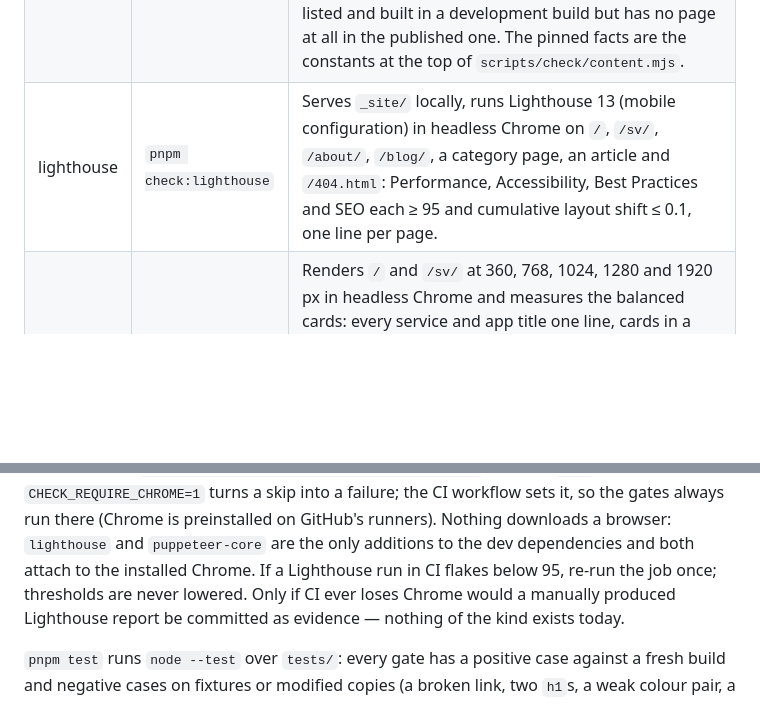
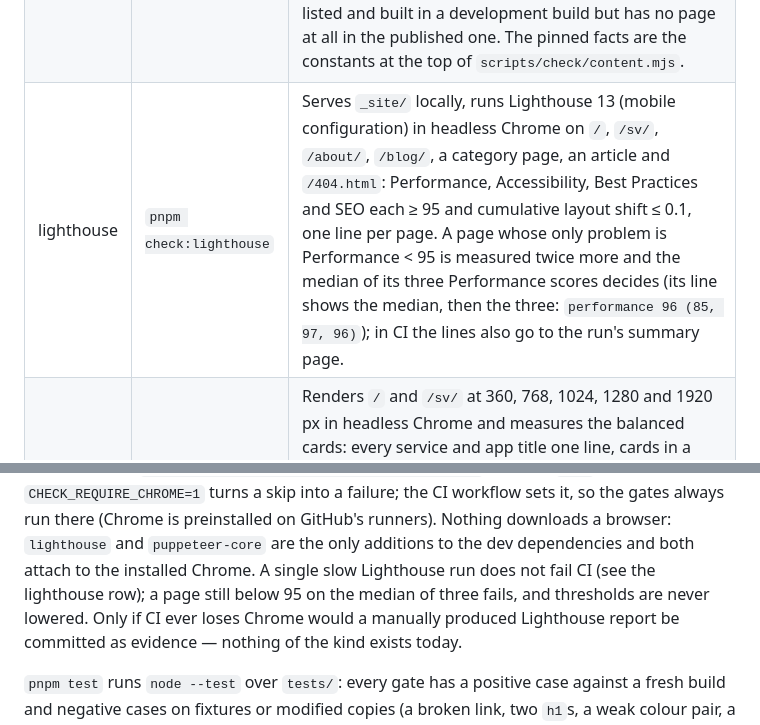
Before and after one commit to addable-labs/addable-labs.github.io, a Markdown page: README.md, 2 parts joined by grey strips. GitHub-like rendering; blank space fills up the shorter version.

Commit message:
docs(readme): the Lighthouse gate measures a slow page twice more and takes the median, instead of asking for a re-run (si-596r)
e03f7eb (si-0rxb) changed the gate's rule. A page whose only problem is
a Performance score under 95 is measured twice more in the same Chrome,
and the median of its three Performance scores decides. Its line shows
the median, then the three samples, "performance 96 (85, 97, 96)", and
under GitHub Actions the seven lines also go to the run's summary page.

README.md still described the old gate. The lighthouse row of the gates
table said nothing about the re-measure. The Chrome paragraph told
readers to re-run the job once if a Lighthouse run in CI flaked below
95, which is the chore the new rule does away with. The row now
describes the re-measure, the line and the summary page. The sentence
now says that a single slow run does not fail CI, that a page still
below 95 on the median of three fails, and that thresholds are never
lowered. Both follow judgePage and formatLine in
scripts/lib/lighthouse-report.mjs. Nothing else in the README changes.

Co-Authored-By: Claude Opus 5.5 (1M context) <noreply@anthropic.com>

```diff
--- a/README.md
+++ b/README.md
@@ -384,7 +384,7 @@ after a `pnpm build`:
 | parity | `pnpm check:parity` | Every English page has its Swedish twin and vice versa, the feeds pair up, the strings files have identical keys with no empty values, pages pair one-to-one. |
 | feeds | `pnpm check:feeds` | Both feeds are well-formed RSS 2.0 with absolute links, exactly the language's listed articles — never one dated after today, and never a draft unless this is a development build — draft labels, items that carry the prose only (no `<figure>`), and every page links its feed. |
 | content | `pnpm check:content` | The facts the site must state: one `h1` in the hero, the primary `mailto:` call to action with a subject, the nivå button honouring `site.nivaUrl`, the three service headings, the apps in data order, each linked once — "Repository" to a public repository, "Website" to the public page of a product whose repository is private — and an entry without a `url` unlinked, the trust section's phrase, founder, article link and proof link, the latest-writing cards, the founding month on the about page; on every page the footer's address, the company line with the organisation number and the registered seat, the language switches, the toggle and the feed link; no private-repository link, no "StockSight", no factory name; article lengths and draft labels; that an article dated after today is built but listed in neither its language's blog index nor its feed; and that a draft is listed and built in a development build but has no page at all in the published one. The pinned facts are the constants at the top of `scripts/check/content.mjs`. |
-| lighthouse | `pnpm check:lighthouse` | Serves `_site/` locally, runs Lighthouse 13 (mobile configuration) in headless Chrome on `/`, `/sv/`, `/about/`, `/blog/`, a category page, an article and `/404.html`: Performance, Accessibility, Best Practices and SEO each ≥ 95 and cumulative layout shift ≤ 0.1, one line per page. |
+| lighthouse | `pnpm check:lighthouse` | Serves `_site/` locally, runs Lighthouse 13 (mobile configuration) in headless Chrome on `/`, `/sv/`, `/about/`, `/blog/`, a category page, an article and `/404.html`: Performance, Accessibility, Best Practices and SEO each ≥ 95 and cumulative layout shift ≤ 0.1, one line per page. A page whose only problem is Performance < 95 is measured twice more and the median of its three Performance scores decides (its line shows the median, then the three: `performance 96 (85, 97, 96)`); in CI the lines also go to the run's summary page. |
 | layout | `pnpm check:layout` | Renders `/` and `/sv/` at 360, 768, 1024, 1280 and 1920 px in headless Chrome and measures the balanced cards: every service and app title one line, cards in a row equal in height with their "What you get" heading / summary tops and action rows aligned (± 1 px), every chip row one line. Renders every article page at the same widths and measures the article layout: no horizontal scroll, every text block at most 44 rem wide, centred in the body and on one shared left edge, every wide figure across the body, every inline figure on the measure and centred with its panel 20–24.5 rem wide and its caption beside the panel from 768 px (top-aligned, after the gap) and under it below, every panel rendered so a 13-unit label is at least 12 px. `LAYOUT_DUMP=<file>` writes the raw measurements (the source of `tests/fixtures/layout/article.json`). |
 
 **Chrome.** The last two gates need Google Chrome (or Chromium). They find
@@ -397,8 +397,9 @@ lighthouse (run pnpm check:lighthouse)` — never `PASS` — and still exits 0.
 it, so the gates always run there (Chrome is preinstalled on GitHub's
 runners). Nothing downloads a browser: `lighthouse` and `puppeteer-core`
 are the only additions to the dev dependencies and both attach to the
-installed Chrome. If a Lighthouse run in CI flakes below 95, re-run the job
-once; thresholds are never lowered. Only if CI ever loses Chrome would a
+installed Chrome. A single slow Lighthouse run does not fail CI (see the
+lighthouse row); a page still below 95 on the median of three fails, and
+thresholds are never lowered. Only if CI ever loses Chrome would a
 manually produced Lighthouse report be committed as evidence — nothing of
 the kind exists today.
 
```
